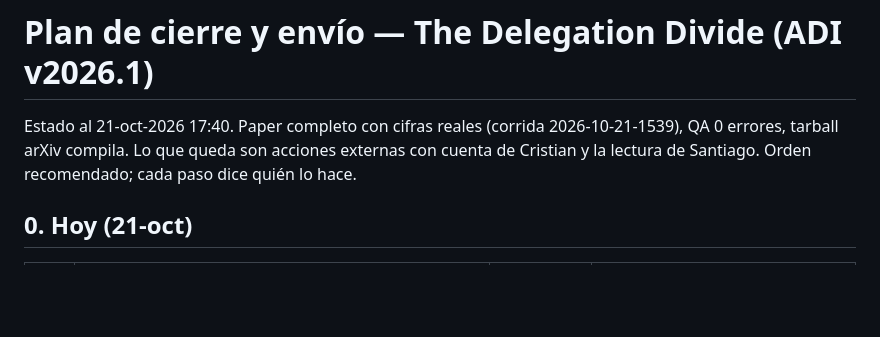
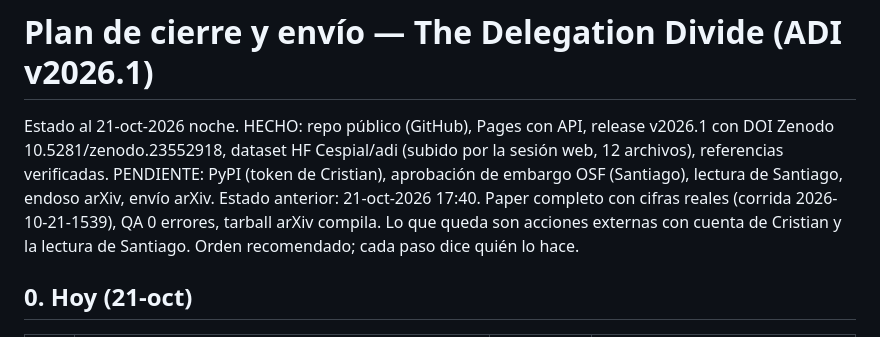
Before and after one commit to Cespial/delegation-divide, a Markdown page: docs/PLAN_ENVIO.md, the part around the change. Drawn GitHub-style; blank space fills up the shorter version.

Commit message:
Plan de envío: estado tras GitHub, Pages, Zenodo y Hugging Face
Co-Authored-By: Claude Opus 5.5 <noreply@anthropic.com>

```diff
--- a/docs/PLAN_ENVIO.md
+++ b/docs/PLAN_ENVIO.md
@@ -1,6 +1,7 @@
 # Plan de cierre y envío — The Delegation Divide (ADI v2026.1)
 
-Estado al 21-oct-2026 17:40. Paper completo con cifras reales (corrida 2026-10-21-1539), QA 0 errores, tarball arXiv compila.
+Estado al 21-oct-2026 noche. HECHO: repo público (GitHub), Pages con API, release v2026.1 con DOI Zenodo 10.5281/zenodo.23552918, dataset HF Cespial/adi (subido por la sesión web, 12 archivos), referencias verificadas. PENDIENTE: PyPI (token de Cristian), aprobación de embargo OSF (Santiago), lectura de Santiago, endoso arXiv, envío arXiv.
+Estado anterior: 21-oct-2026 17:40. Paper completo con cifras reales (corrida 2026-10-21-1539), QA 0 errores, tarball arXiv compila.
 Lo que queda son acciones externas con cuenta de Cristian y la lectura de Santiago. Orden recomendado; cada paso dice quién lo hace.
 
 ## 0. Hoy (21-oct)
```
